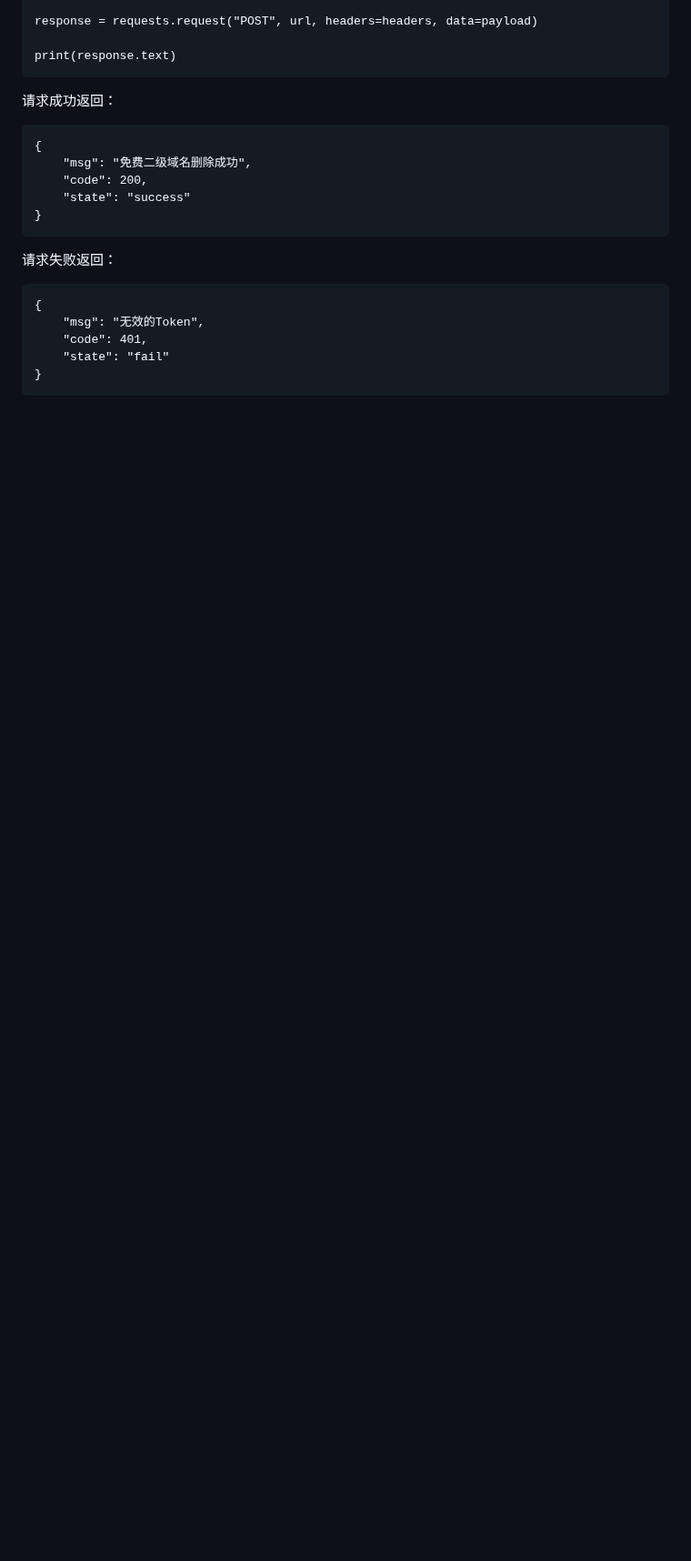
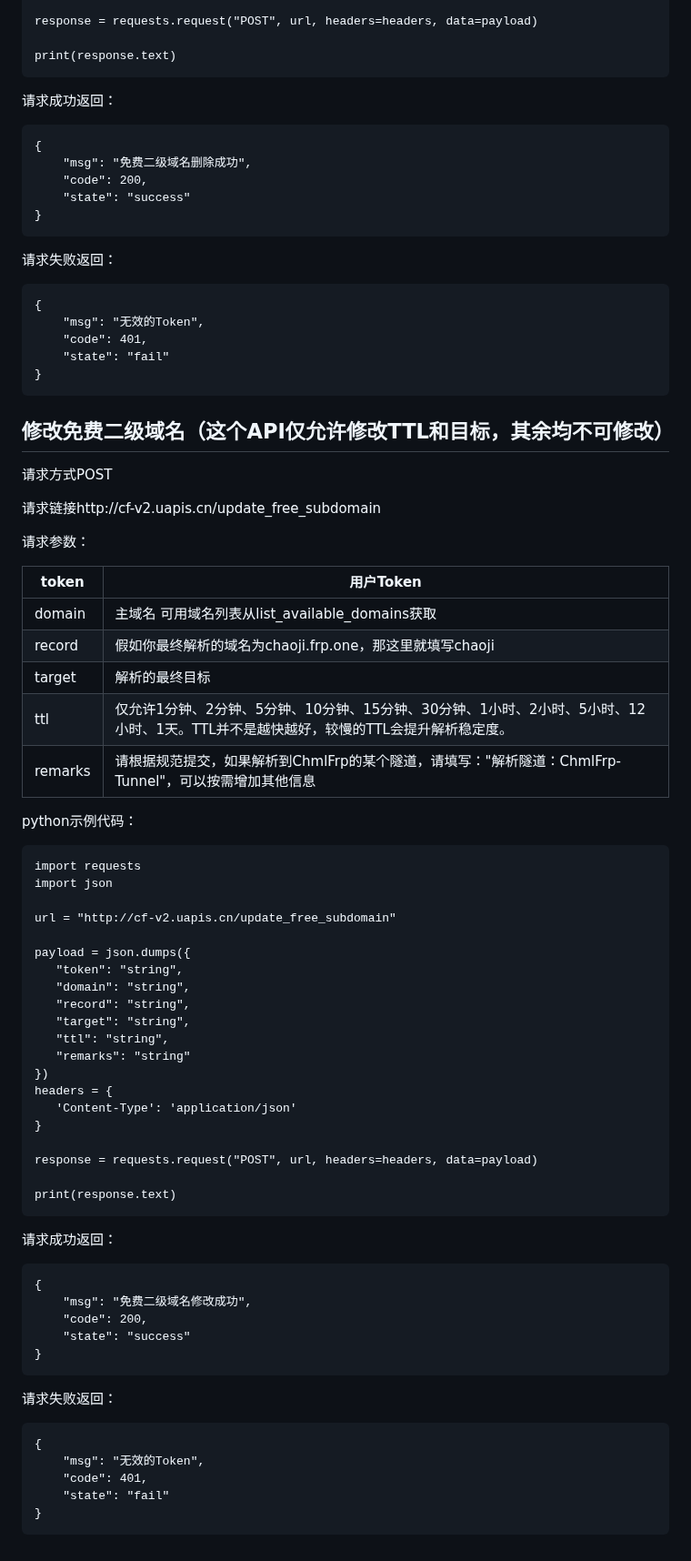
Before and after one commit to boringstudents/CHMLFRP_UI, a Markdown page: README.md, the part around the change. Shown at 91% size. Drawn GitHub-style; blank space fills up the shorter version.

````diff
--- a/README.md
+++ b/README.md
@@ -2033,3 +2033,71 @@ print(response.text)
     "state": "fail"
 }
 ```
+
+## 修改免费二级域名（这个API仅允许修改TTL和目标，其余均不可修改）
+
+请求方式POST
+
+请求链接http://cf-v2.uapis.cn/update_free_subdomain
+
+请求参数：
+
+
+
+| token | 用户Token |
+| ------- | ------- |
+| domain | 主域名 可用域名列表从list_available_domains获取 |
+| record | 假如你最终解析的域名为chaoji.frp.one，那这里就填写chaoji |
+| target | 解析的最终目标 |
+| ttl | 仅允许1分钟、2分钟、5分钟、10分钟、15分钟、30分钟、1小时、2小时、5小时、12小时、1天。TTL并不是越快越好，较慢的TTL会提升解析稳定度。 |
+| remarks | 请根据规范提交，如果解析到ChmlFrp的某个隧道，请填写："解析隧道：ChmlFrp-Tunnel"，可以按需增加其他信息 |
+
+
+
+python示例代码：
+
+```
+import requests
+import json
+
+url = "http://cf-v2.uapis.cn/update_free_subdomain"
+
+payload = json.dumps({
+   "token": "string",
+   "domain": "string",
+   "record": "string",
+   "target": "string",
+   "ttl": "string",
+   "remarks": "string"
+})
+headers = {
+   'Content-Type': 'application/json'
+}
+
+response = requests.request("POST", url, headers=headers, data=payload)
+
+print(response.text)
+```
+
+
+
+请求成功返回：
+
+```
+{
+    "msg": "免费二级域名修改成功",
+    "code": 200,
+    "state": "success"
+}
+```
+
+
+请求失败返回：
+
+```
+{
+    "msg": "无效的Token",
+    "code": 401,
+    "state": "fail"
+}
+```
````
